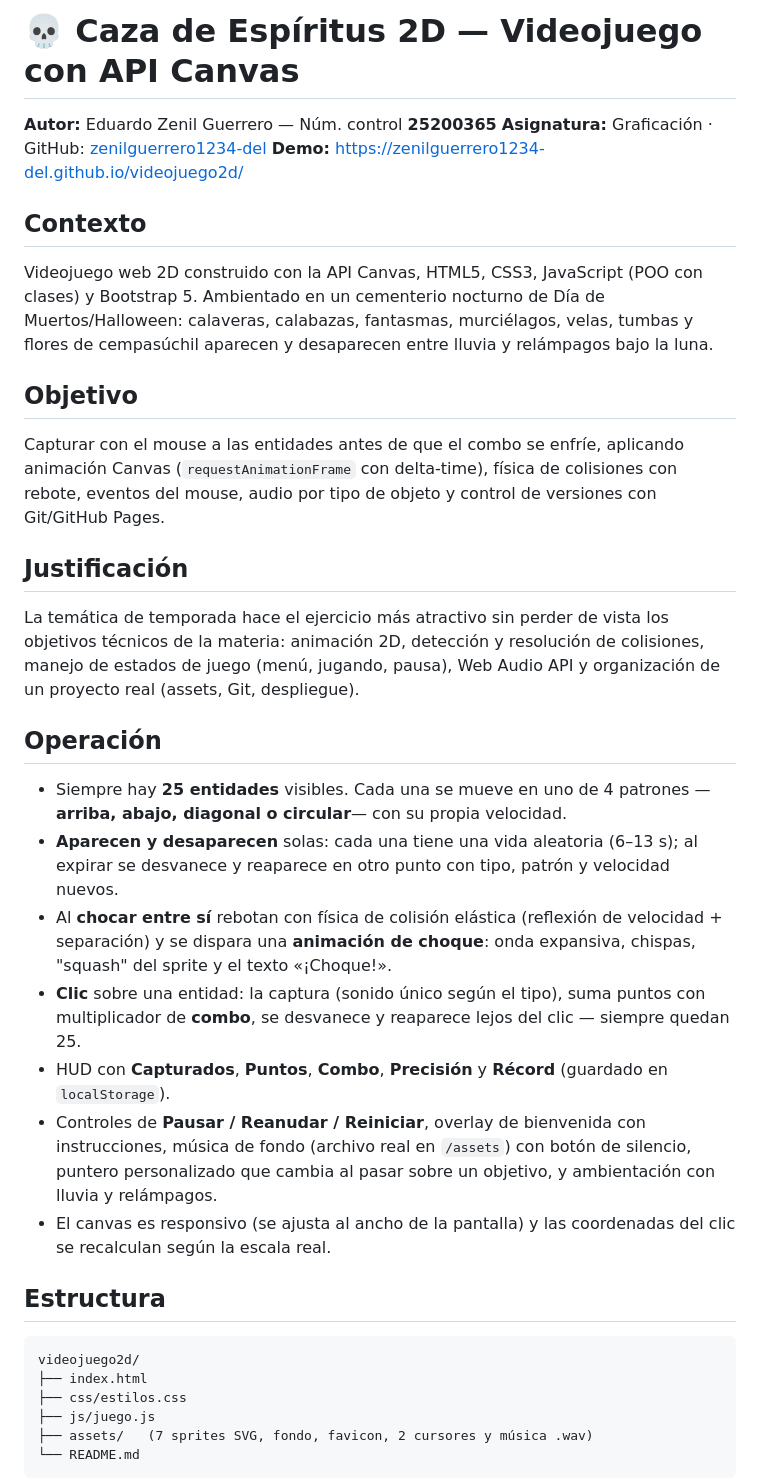
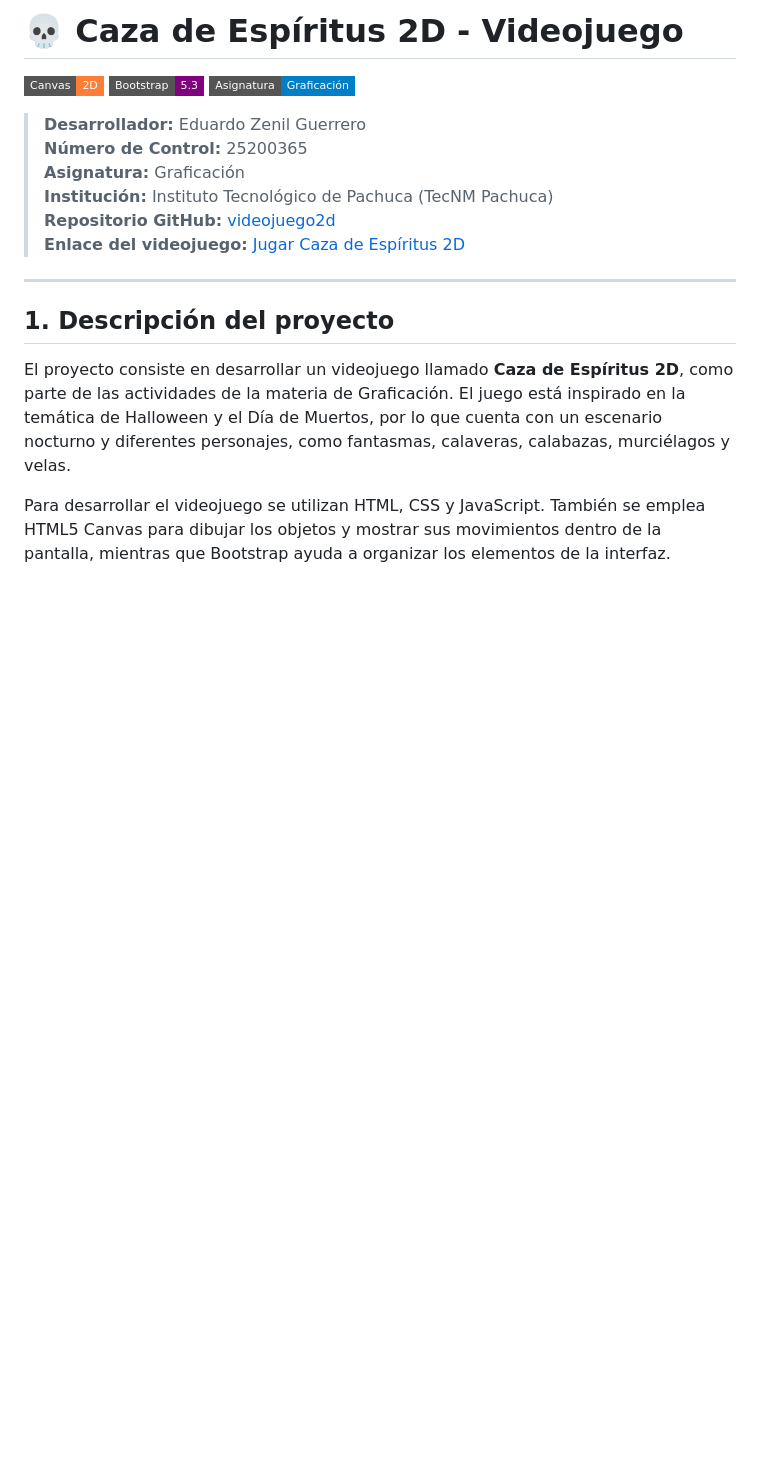
Before and after one commit to zenilguerrero1234-del/videojuego2d, a Markdown page: README.md, the part around one of its changes. GitHub-like rendering; badges without logos; blank space fills up the shorter version.

````diff
--- a/README.md
+++ b/README.md
@@ -1,34 +1,21 @@
-# 💀 Caza de Espíritus 2D — Videojuego con API Canvas
+# 💀 Caza de Espíritus 2D - Videojuego
 
-**Autor:** Eduardo Zenil Guerrero — Núm. control **25200365**
-**Asignatura:** Graficación · GitHub: [zenilguerrero1234-del](https://github.com/zenilguerrero1234-del)
-**Demo:** https://zenilguerrero1234-del.github.io/videojuego2d/
+[![HTML5 Canvas](https://img.shields.io/badge/Canvas-2D-orange?style=flat-square&logo=html5)](https://developer.mozilla.org/es/docs/Web/API/Canvas_API)
+[![Bootstrap 5](https://img.shields.io/badge/Bootstrap-5.3-purple?style=flat-square&logo=bootstrap)](https://getbootstrap.com)
+[![Graficación](https://img.shields.io/badge/Asignatura-Graficación-blue?style=flat-square)](https://itch.io)
 
-## Contexto
-Videojuego web 2D construido con la API Canvas, HTML5, CSS3, JavaScript (POO con clases) y Bootstrap 5. Ambientado en un cementerio nocturno de Día de Muertos/Halloween: calaveras, calabazas, fantasmas, murciélagos, velas, tumbas y flores de cempasúchil aparecen y desaparecen entre lluvia y relámpagos bajo la luna.
+> **Desarrollador:** Eduardo Zenil Guerrero
+> **Número de Control:** 25200365
+> **Asignatura:** Graficación
+> **Institución:** Instituto Tecnológico de Pachuca (TecNM Pachuca)
+> **Repositorio GitHub:** [videojuego2d](https://github.com/zenilguerrero1234-del/videojuego2d)
+> **Enlace del videojuego:** [Jugar Caza de Espíritus 2D](https://zenilguerrero1234-del.github.io/videojuego2d/)
 
-## Objetivo
-Capturar con el mouse a las entidades antes de que el combo se enfríe, aplicando animación Canvas (`requestAnimationFrame` con delta-time), física de colisiones con rebote, eventos del mouse, audio por tipo de objeto y control de versiones con Git/GitHub Pages.
+---
 
-## Justificación
-La temática de temporada hace el ejercicio más atractivo sin perder de vista los objetivos técnicos de la materia: animación 2D, detección y resolución de colisiones, manejo de estados de juego (menú, jugando, pausa), Web Audio API y organización de un proyecto real (assets, Git, despliegue).
+##  1. Descripción del proyecto
 
-## Operación
-- Siempre hay **25 entidades** visibles. Cada una se mueve en uno de 4 patrones —**arriba, abajo, diagonal o circular**— con su propia velocidad.
-- **Aparecen y desaparecen** solas: cada una tiene una vida aleatoria (6–13 s); al expirar se desvanece y reaparece en otro punto con tipo, patrón y velocidad nuevos.
-- Al **chocar entre sí** rebotan con física de colisión elástica (reflexión de velocidad + separación) y se dispara una **animación de choque**: onda expansiva, chispas, "squash" del sprite y el texto «¡Choque!».
-- **Clic** sobre una entidad: la captura (sonido único según el tipo), suma puntos con multiplicador de **combo**, se desvanece y reaparece lejos del clic — siempre quedan 25.
-- HUD con **Capturados**, **Puntos**, **Combo**, **Precisión** y **Récord** (guardado en `localStorage`).
-- Controles de **Pausar / Reanudar / Reiniciar**, overlay de bienvenida con instrucciones, música de fondo (archivo real en `/assets`) con botón de silencio, puntero personalizado que cambia al pasar sobre un objetivo, y ambientación con lluvia y relámpagos.
-- El canvas es responsivo (se ajusta al ancho de la pantalla) y las coordenadas del clic se recalculan según la escala real.
+El proyecto consiste en desarrollar un videojuego llamado **Caza de Espíritus 2D**, como parte de las actividades de la materia de Graficación. El juego está inspirado en la temática de Halloween y el Día de Muertos, por lo que cuenta con un escenario nocturno y diferentes personajes, como fantasmas, calaveras, calabazas, murciélagos y velas.
 
-## Estructura
-```
-videojuego2d/
-├── index.html
-├── css/estilos.css
-├── js/juego.js
-├── assets/   (7 sprites SVG, fondo, favicon, 2 cursores y música .wav)
-└── README.md
-```
+Para desarrollar el videojuego se utilizan HTML, CSS y JavaScript. También se emplea HTML5 Canvas para dibujar los objetos y mostrar sus movimientos dentro de la pantalla, mientras que Bootstrap ayuda a organizar los elementos de la interfaz.
 
````
Also changed, not shown: other parts of README.md (+59 -15 lines).
